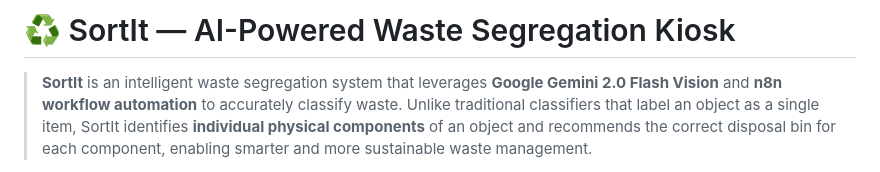
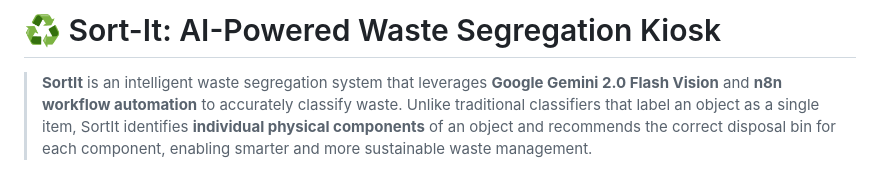
Before and after one commit to SupretRJKaur/IBM-SkillBuilds--BigCloud, a Markdown page: README.md, the part around the change. GitHub-like rendering.

Commit message:
Fix formatting in project title in README

```diff
--- a/README.md
+++ b/README.md
@@ -1,4 +1,4 @@
-# ♻️ SortIt — AI-Powered Waste Segregation Kiosk
+# ♻️ Sort-It: AI-Powered Waste Segregation Kiosk
 
 > **SortIt** is an intelligent waste segregation system that leverages **Google Gemini 2.0 Flash Vision** and **n8n workflow automation** to accurately classify waste. Unlike traditional classifiers that label an object as a single item, SortIt identifies **individual physical components** of an object and recommends the correct disposal bin for each component, enabling smarter and more sustainable waste management.
 
```
